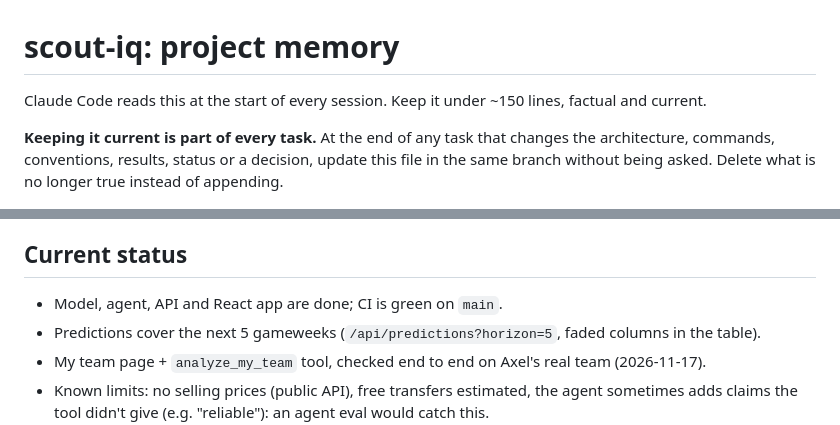
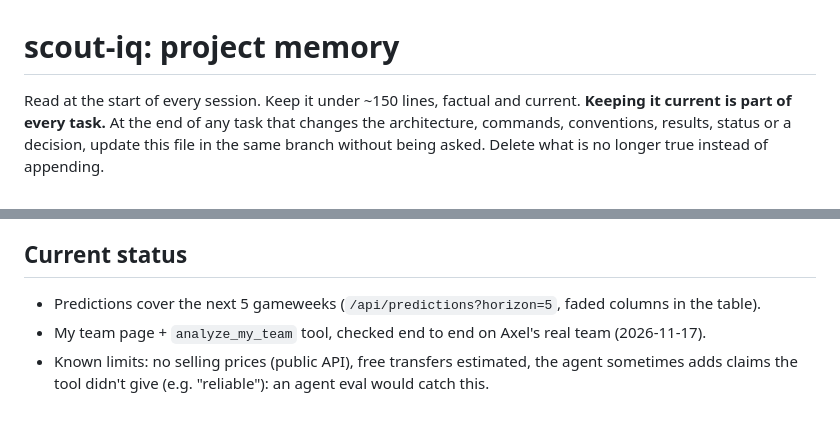
Before and after one commit to axel-lindberg/scout-iq, a Markdown page: CLAUDE.md, 2 parts joined by grey strips. Drawn GitHub-style.

```diff
--- a/CLAUDE.md
+++ b/CLAUDE.md
@@ -1,7 +1,6 @@
 # scout-iq: project memory
 
-Claude Code reads this at the start of every session. Keep it under ~150 lines, factual and current.
-
+Read at the start of every session. Keep it under ~150 lines, factual and current.
 **Keeping it current is part of every task.** At the end of any task that changes the architecture,
 commands, conventions, results, status or a decision, update this file in the same branch without
 being asked. Delete what is no longer true instead of appending.
@@ -117,7 +116,6 @@ some experiments himself, so leave those as next steps instead of doing them.
 
 ## Current status
 
-- Model, agent, API and React app are done; CI is green on `main`.
 - Predictions cover the next 5 gameweeks (`/api/predictions?horizon=5`, faded columns in the table).
 - My team page + `analyze_my_team` tool, checked end to end on Axel's real team (2026-11-17).
 - Known limits: no selling prices (public API), free transfers estimated, the agent sometimes adds
```
Also changed, not shown: README.md (+32 -11 lines), docs/my_team_transfers.png (added), docs/my_team_xi.png (added), docs/screenshot.png.
